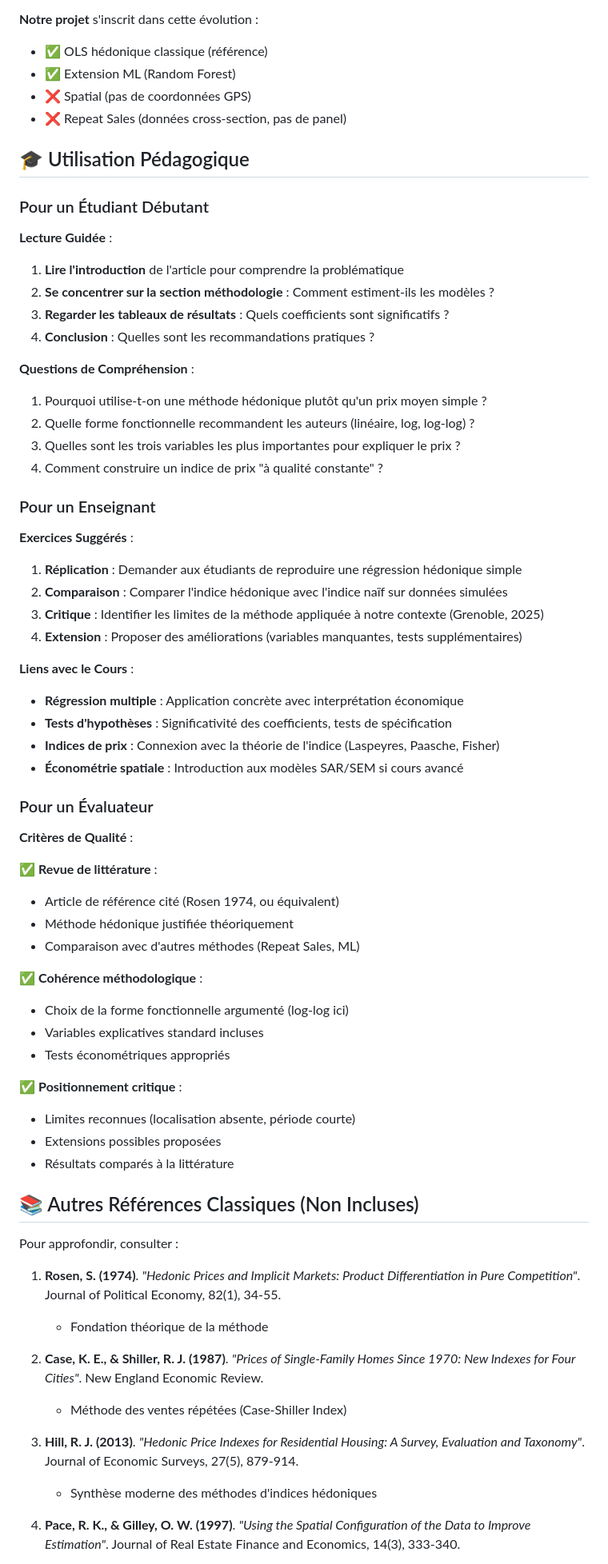
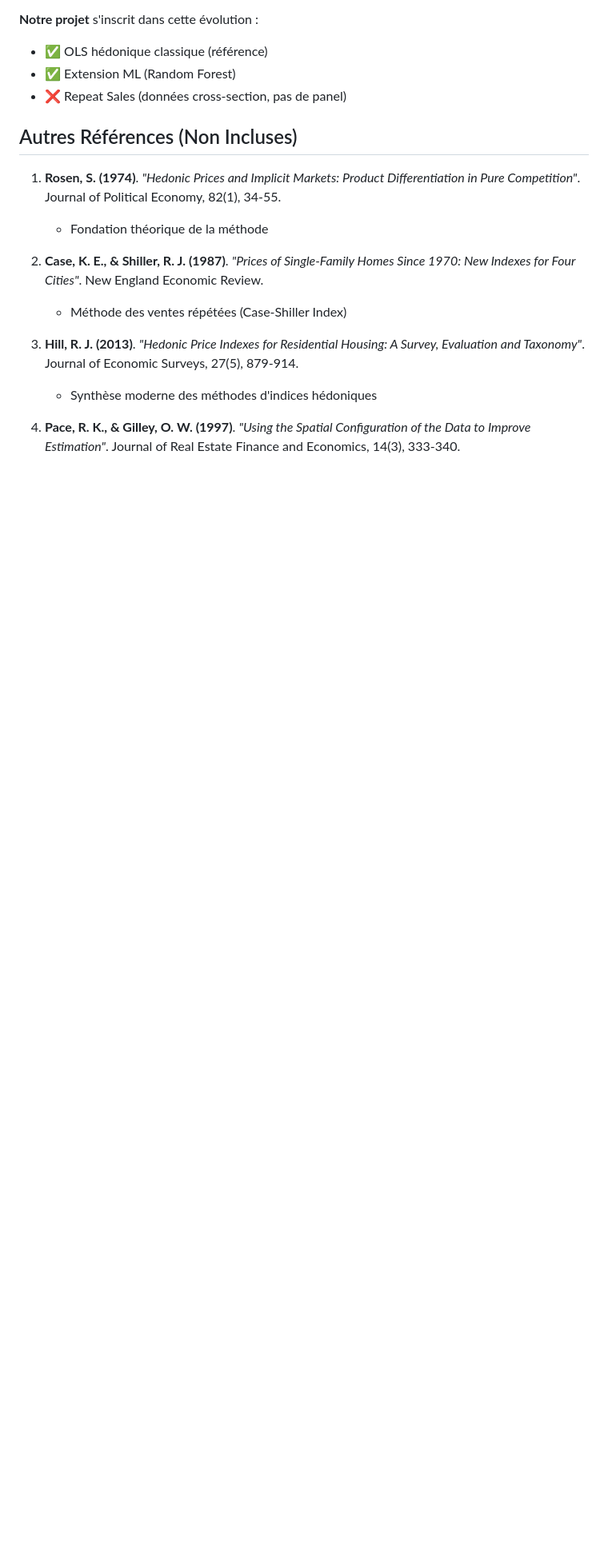
Before and after one commit to Tewf/ProjetEconometrie, a Markdown page: RevueDeLitterature/README.md, the part around the change printed below. Shown: that part at 80% size. Drawn GitHub-style; blank space fills up the shorter version.

Commit message:
revue de litterature
Updated README.md for clarity and consistency.

```diff
--- a/RevueDeLitterature/README.md
+++ b/RevueDeLitterature/README.md
@@ -402,65 +389,10 @@ Indice hédonique : 190/180 × 100 = 105.6  (hausse réelle de 5.6%)
 **Notre projet** s'inscrit dans cette évolution :
 - ✅ OLS hédonique classique (référence)
 - ✅ Extension ML (Random Forest)
-- ❌ Spatial (pas de coordonnées GPS)
 - ❌ Repeat Sales (données cross-section, pas de panel)
 
-## 🎓 Utilisation Pédagogique
 
-### Pour un Étudiant Débutant
-
-**Lecture Guidée** :
-
-1. **Lire l'introduction** de l'article pour comprendre la problématique
-2. **Se concentrer sur la section méthodologie** : Comment estiment-ils les modèles ?
-3. **Regarder les tableaux de résultats** : Quels coefficients sont significatifs ?
-4. **Conclusion** : Quelles sont les recommandations pratiques ?
-
-**Questions de Compréhension** :
-
-1. Pourquoi utilise-t-on une méthode hédonique plutôt qu'un prix moyen simple ?
-2. Quelle forme fonctionnelle recommandent les auteurs (linéaire, log, log-log) ?
-3. Quelles sont les trois variables les plus importantes pour expliquer le prix ?
-4. Comment construire un indice de prix "à qualité constante" ?
-
-### Pour un Enseignant
-
-**Exercices Suggérés** :
-
-1. **Réplication** : Demander aux étudiants de reproduire une régression hédonique simple
-2. **Comparaison** : Comparer l'indice hédonique avec l'indice naïf sur données simulées
-3. **Critique** : Identifier les limites de la méthode appliquée à notre contexte (Grenoble, 2025)
-4. **Extension** : Proposer des améliorations (variables manquantes, tests supplémentaires)
-
-**Liens avec le Cours** :
-
-- **Régression multiple** : Application concrète avec interprétation économique
-- **Tests d'hypothèses** : Significativité des coefficients, tests de spécification
-- **Indices de prix** : Connexion avec la théorie de l'indice (Laspeyres, Paasche, Fisher)
-- **Économétrie spatiale** : Introduction aux modèles SAR/SEM si cours avancé
-
-### Pour un Évaluateur
-
-**Critères de Qualité** :
-
-✅ **Revue de littérature** :
-- Article de référence cité (Rosen 1974, ou équivalent)
-- Méthode hédonique justifiée théoriquement
-- Comparaison avec d'autres méthodes (Repeat Sales, ML)
-
-✅ **Cohérence méthodologique** :
-- Choix de la forme fonctionnelle argumenté (log-log ici)
-- Variables explicatives standard incluses
-- Tests économétriques appropriés
-
-✅ **Positionnement critique** :
-- Limites reconnues (localisation absente, période courte)
-- Extensions possibles proposées
-- Résultats comparés à la littérature
-
-## 📚 Autres Références Classiques (Non Incluses)
-
-Pour approfondir, consulter :
+##  Autres Références  (Non Incluses)
 
 1. **Rosen, S. (1974)**. *"Hedonic Prices and Implicit Markets: Product Differentiation in Pure Competition"*. Journal of Political Economy, 82(1), 34-55.
    - Fondation théorique de la méthode
```
Also changed, not shown: other parts of RevueDeLitterature/README.md (+6 -23 lines).
